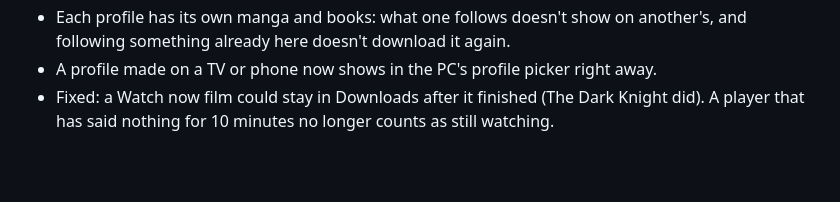
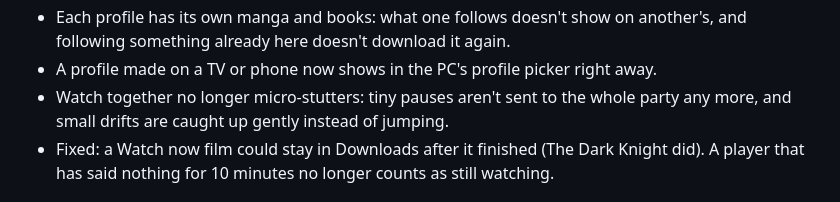
Before and after one commit to Viscyrius/Chillarr, a Markdown page: CHANGELOG.md, the part around the change. Drawn GitHub-style; blank space fills up the shorter version.

Commit message:
Changelog: smoother watch party
Co-Authored-By: Claude Opus 5.5 <noreply@anthropic.com>

```diff
--- a/CHANGELOG.md
+++ b/CHANGELOG.md
@@ -18,6 +18,7 @@
 - A TV, phone or browser signed in as a profile with a PIN now asks for that PIN first.
 - Each profile has its own manga and books: what one follows doesn't show on another's, and following something already here doesn't download it again.
 - A profile made on a TV or phone now shows in the PC's profile picker right away.
+- Watch together no longer micro-stutters: tiny pauses aren't sent to the whole party any more, and small drifts are caught up gently instead of jumping.
 - Fixed: a Watch now film could stay in Downloads after it finished (The Dark Knight did). A player that has said nothing for 10 minutes no longer counts as still watching.
 
 ## 0.13.4 (2026-11-08)
```
